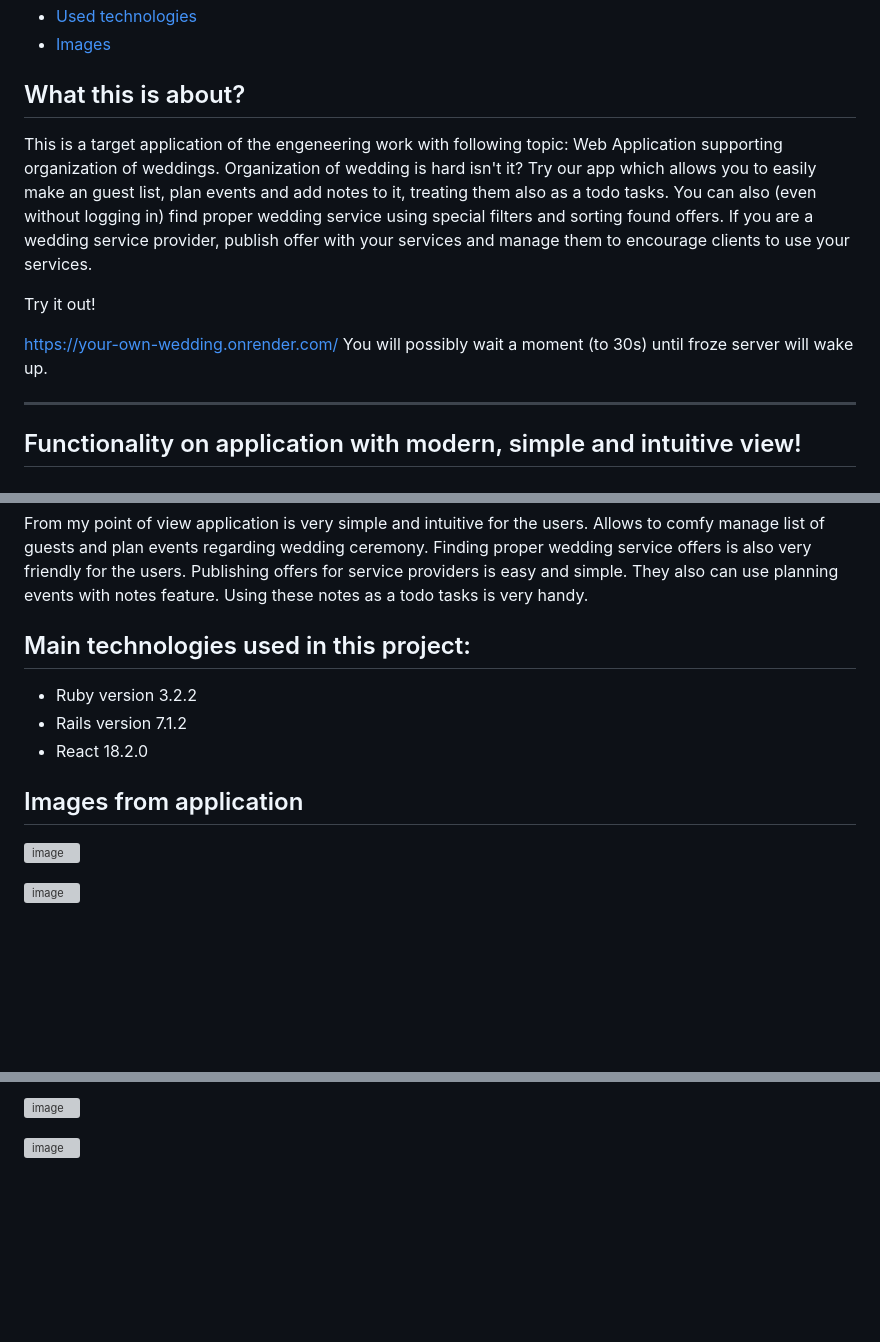
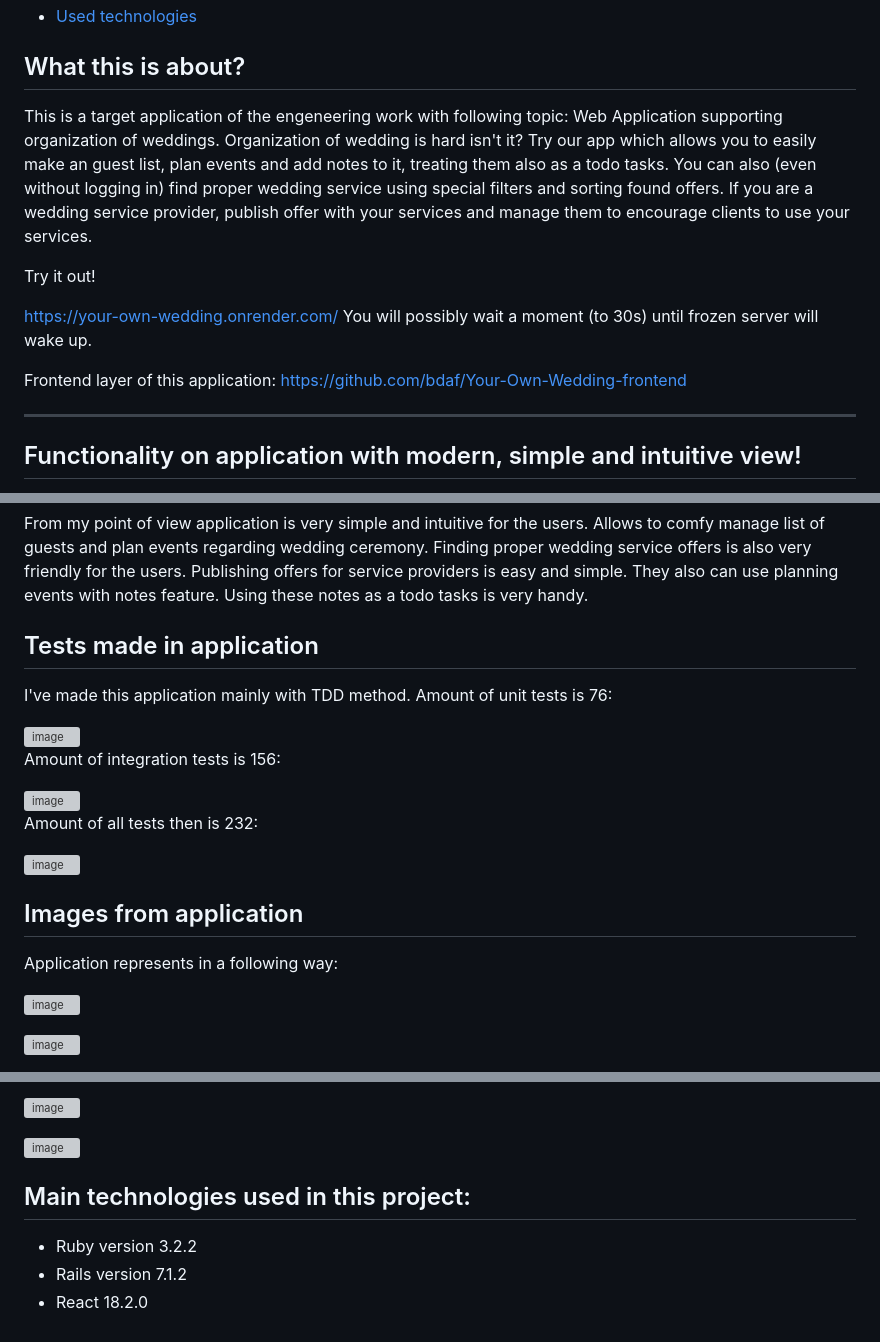
Before and after one commit to bdaf/Your-Own-Wedding-backend, a Markdown page: README.md, 3 parts joined by grey strips. Drawn GitHub-style; blank space fills up the shorter version; grey boxes are pictures that could not be loaded.

Commit message:
Update README adding subtitle about tests

```diff
--- a/README.md
+++ b/README.md
@@ -8,5 +10,4 @@
 * [Used technologies](#main-technologies-used-in-this-project)
-* [Images](#images-from-application)
 
 ## What this is about?
 This is a target application of the engeneering work with following topic: Web Application supporting organization of weddings. Organization of wedding is hard isn't it? Try our app which allows you to easily make an guest list, plan events and add notes to it, treating them also as a todo tasks. You can also (even without logging in) find proper wedding service using special filters and sorting found offers. If you are a wedding service provider, publish offer with your services and manage them to encourage clients to use your services.
@@ -14,7 +15,9 @@ This is a target application of the engeneering work with following topic: Web A
 Try it out!
 
 https://your-own-wedding.onrender.com/
-You will possibly wait a moment (to 30s) until froze server will wake up.
+You will possibly wait a moment (to 30s) until frozen server will wake up.
+
+Frontend layer of this application: https://github.com/bdaf/Your-Own-Wedding-frontend
 <hr>
 
 ## Functionality on application with modern, simple and intuitive view!
@@ -53,12 +56,25 @@ Navigate between views in application using navbar at the top of every view and
 ## Self-esteem
 From my point of view application is very simple and intuitive for the users. Allows to comfy manage list of guests and plan events regarding wedding ceremony. Finding proper wedding service offers is also very friendly for the users. Publishing offers for service providers is easy and simple. They also can use planning events with notes feature. Using these notes as a todo tasks is very handy.
 
-## Main technologies used in this project:
-- Ruby version 3.2.2
-- Rails version 7.1.2
-- React 18.2.0
+## Tests made in application
+I've made this application mainly with TDD method.
+Amount of unit tests is 76:
+
+<img width="948" alt="image" src="https://github.com/bdaf/Your-Own-Wedding-backend/assets/39047457/f7c7c2f0-3362-4c25-9e8c-74d99ff31508">
+
+Amount of integration tests is 156:
+
+<img width="946" alt="image" src="https://github.com/bdaf/Your-Own-Wedding-backend/assets/39047457/862d4bb2-55eb-46a0-a080-37b3547320c7">
+
+Amount of all tests then is 232:
+
+<img width="948" alt="image" src="https://github.com/bdaf/Your-Own-Wedding-backend/assets/39047457/614678da-b33c-4264-bf69-8049e380ab23">
+
+
 
 ## Images from application
+
+Application represents in a following way:
 
 ![image](https://github.com/bdaf/your-own-wedding-backend/assets/39047457/702707ce-dbbd-4c54-b984-0695cf0044ff)
 
@@ -85,3 +101,8 @@ From my point of view application is very simple and intuitive for the users. Al
 ![image](https://github.com/bdaf/your-own-wedding-backend/assets/39047457/abb11fb6-7b80-4a04-a316-146c2a9d42e1)
 
 ![image](https://github.com/bdaf/your-own-wedding-backend/assets/39047457/9f52bf81-b97e-4353-a677-4ed5a89efdf9)
+
+## Main technologies used in this project:
+- Ruby version 3.2.2
+- Rails version 7.1.2
+- React 18.2.0
```
Also changed, not shown: other parts of README.md (+2 -0 lines).
